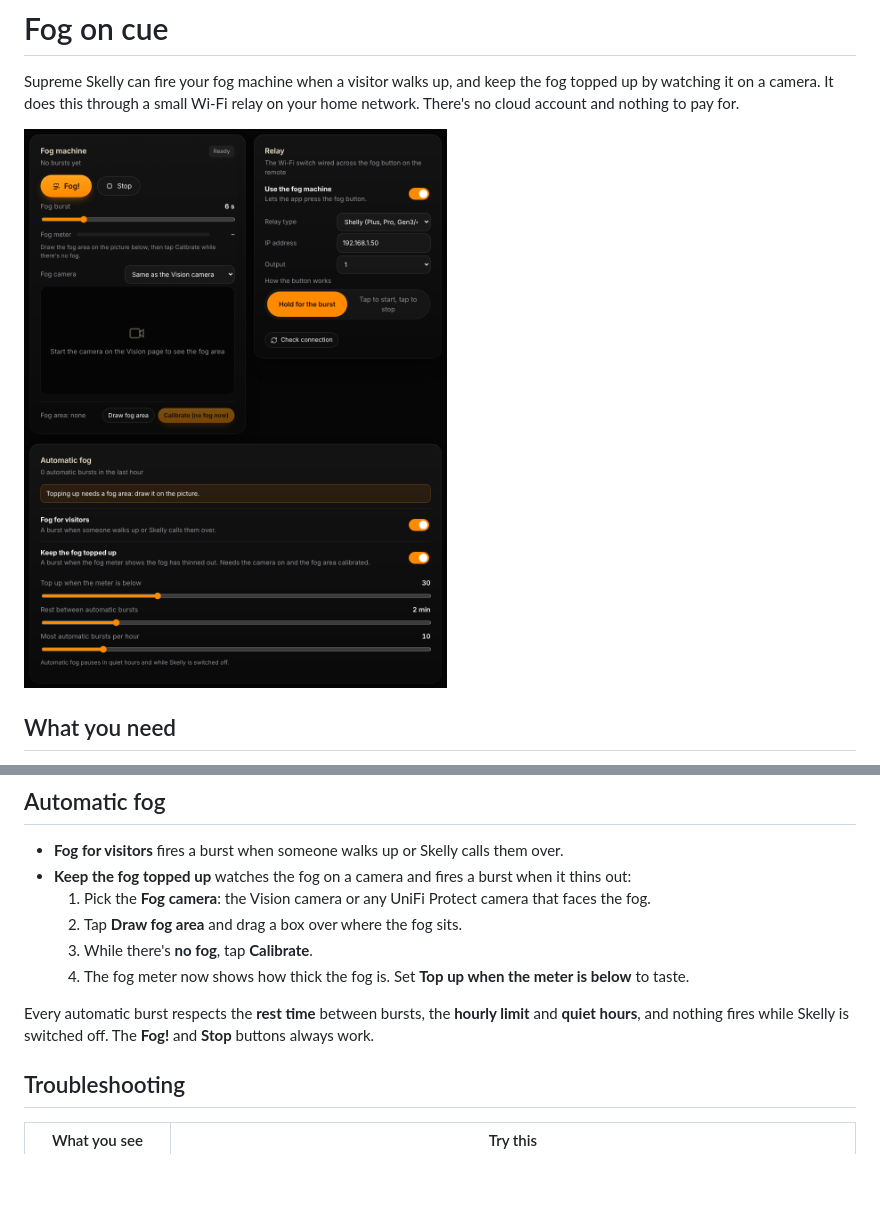
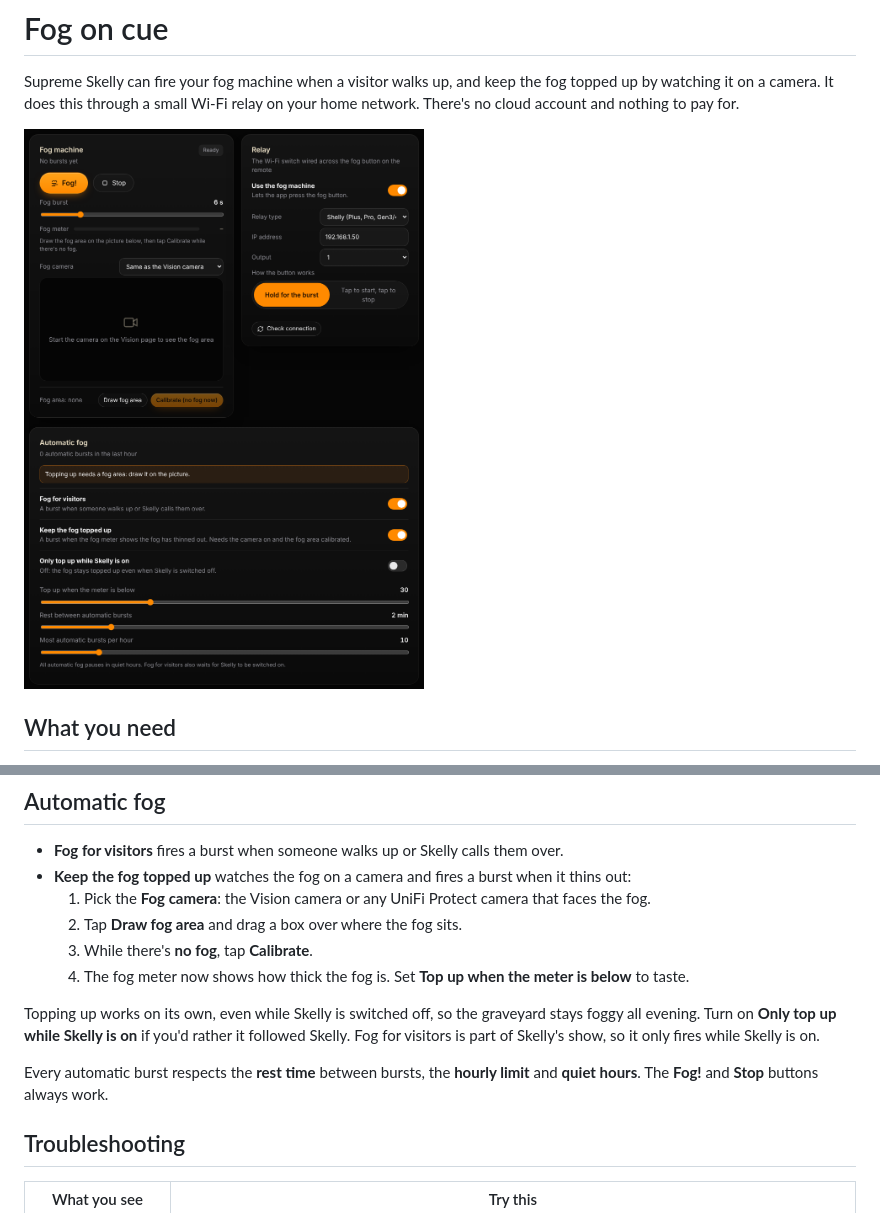
Before and after one commit to WJDDesigns/supreme-skelly, a Markdown page: docs/fog.md, 2 parts joined by grey strips. Drawn GitHub-style; pictures changed too: docs/images/fog-page.png; blank space fills up the shorter version.

```diff
--- a/docs/fog.md
+++ b/docs/fog.md
@@ -72,9 +72,12 @@ time runs out, even if the mini PC drops off the network in the middle of a burs
   3. While there's **no fog**, tap **Calibrate**.
   4. The fog meter now shows how thick the fog is. Set **Top up when the meter is below** to taste.
 
+Topping up works on its own, even while Skelly is switched off, so the graveyard stays foggy
+all evening. Turn on **Only top up while Skelly is on** if you'd rather it followed Skelly.
+Fog for visitors is part of Skelly's show, so it only fires while Skelly is on.
+
 Every automatic burst respects the **rest time** between bursts, the **hourly limit** and
-**quiet hours**, and nothing fires while Skelly is switched off. The **Fog!** and **Stop**
-buttons always work.
+**quiet hours**. The **Fog!** and **Stop** buttons always work.
 
 ## Troubleshooting
 
```
Also changed, not shown: README.md (+2 -1 lines), 6 other files.
